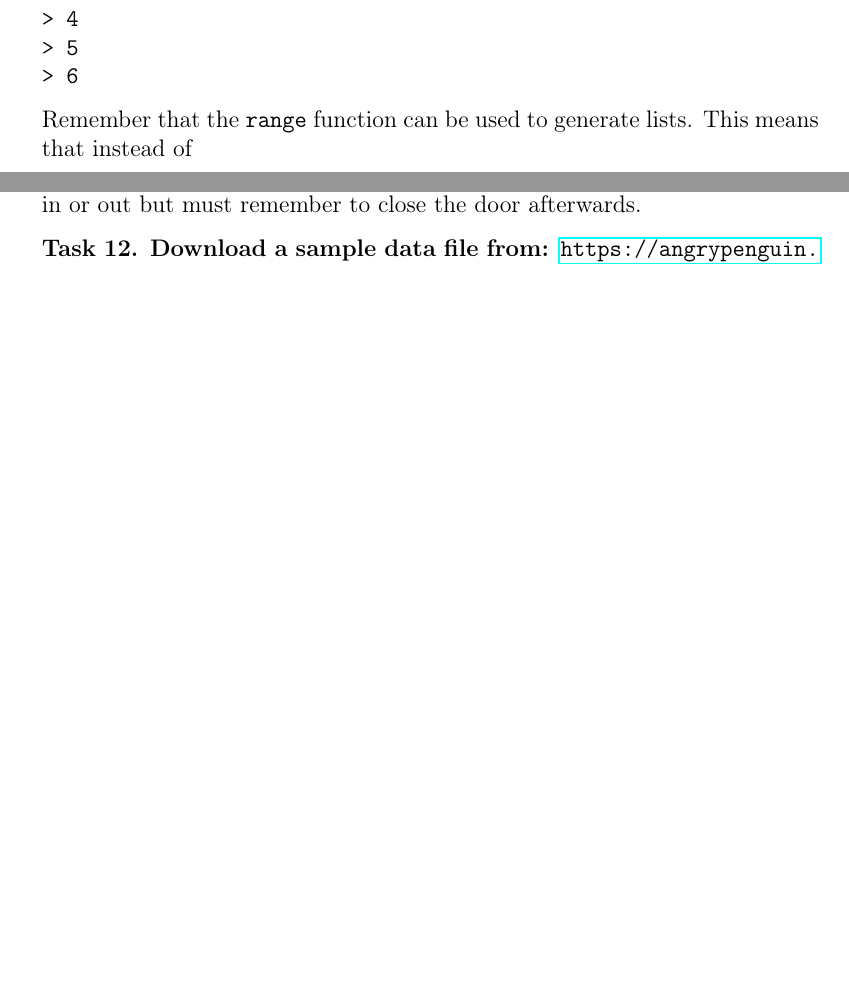
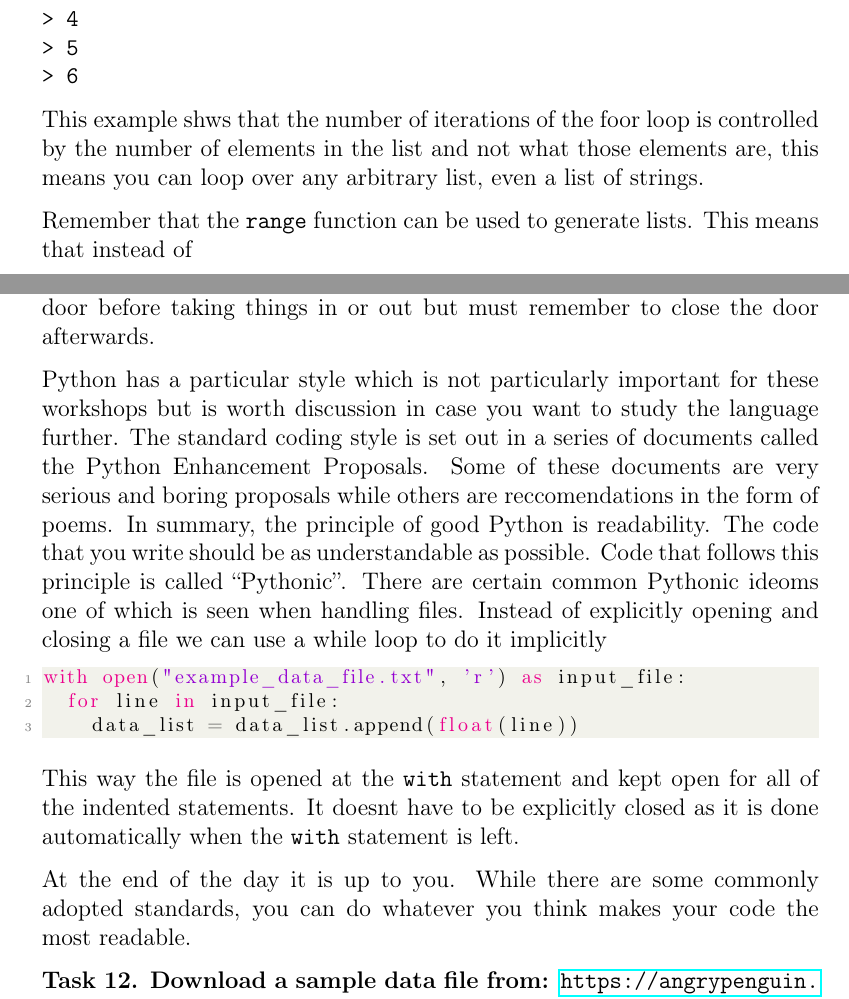
Before and after one commit to merrygoat/IntroToPython, a LaTeX document (Intro to MC with Python.tex, which reads chapters/intro_to_python.tex): two parts of pages 7 and 14 of 22 before the commit and two parts of pages 7 and 15 of 22 after it, joined at a grey line, cut so that both start at the same text, the shorter picture padded with empty space. Compiled offline with pdfLaTeX.

Commit message:
Revised up to numpy loadtxt

```diff
--- a/chapters/intro_to_python.tex
+++ b/chapters/intro_to_python.tex
@@ -157,7 +157,9 @@ for loop_number in [3, 4, 5, 6]:
 > 5
 > 6
 \end{verbatim}
-		Remember that the \texttt{range} function can be used to generate lists. This means that instead of
+		This example shws that the number of iterations of the foor loop is controlled by the number of elements in the list and not what those elements are, this means you can loop over any arbitrary list, even a list of strings.
+
+Remember that the \texttt{range} function can be used to generate lists. This means that instead of
 \begin{lstlisting}[language=Python]
 for loop_number in [3, 4, 5, 6]:
 \end{lstlisting}
@@ -378,5 +380,15 @@ for line in input_file:
 input_file.close()
 \end{lstlisting}
 		There are a couple of interesting points here. Firstly, we open the file with the argument \texttt{`r'}. This means read mode, we can read data from the file but not write to it.
-Next, data is always read in as a string whether it is characters or digits. This means that to do mathematical operations on numerical data it must implicitly be converted to a float or int type. Be careful though, this is a forceful way of doing things and if the program tries to convert a string into an integer then it will crash. This means that this method is only suitable for input files that we are sure are solely numeric.
-		The next point is that we close the file object when we are finished reading from it. This is important as Python is connected to the file when the file object is open. If you don't disconnect then the file link may stay open in the background after Python finishes which may cause problems accessing the file later. Just like a fridge, you need to open the door before taking things in or out but must remember to close the door afterwards.
+Next, data is always read in as a string whether it is characters or digits. This means that to do mathematical operations on numerical data it must implicitly be converted to a float or int type. Be careful though, this is a forceful way of doing things and if the program tries to convert a string into an integer then it will crash. This means that this method is only suitable for input files that we are sure are solely numeric unless some extra cheacks are added.
+		The next point is that we close the file object when we are finished reading from it. This is important as Python is connected to the file when the file object is open. If you don't disconnect, then the file link may stay open in the background after Python finishes which may cause problems accessing the file later. Just like a fridge, you need to open the door before taking things in or out but must remember to close the door afterwards.
+
+Python has a particular style which is not particularly important for these workshops but is worth discussion in case you want to study the language further. The standard coding style is set out in a series of documents called the Python Enhancement Proposals. Some of these documents are very serious and boring proposals while others are reccomendations in the form of poems. In summary, the principle of good Python is readability. The code that you write should be as understandable as possible. Code that follows this principle is called ``Pythonic''. There are certain common Pythonic ideoms one of which is seen when handling files. Instead of explicitly opening and closing a file we can use a while loop to do it implicitly
+		\begin{lstlisting}[language=Python]
+with open("example_data_file.txt", 'r') as input_file:
+	for line in input_file:
+		data_list = data_list.append(float(line))
+\end{lstlisting}
+This way the file is opened at the \texttt{with} statement and kept open for all of the indented statements. It doesnt have to be explicitly closed as it is done automatically when the \texttt{with} statement is left.
+
+At the end of the day it is up to you. While there are some commonly adopted standards, you can do whatever you think makes your code the most readable.
```
Also changed, not shown: Intro to MC with Python.pdf, chapters/intro_to_python.tex (23 more changed lines).
